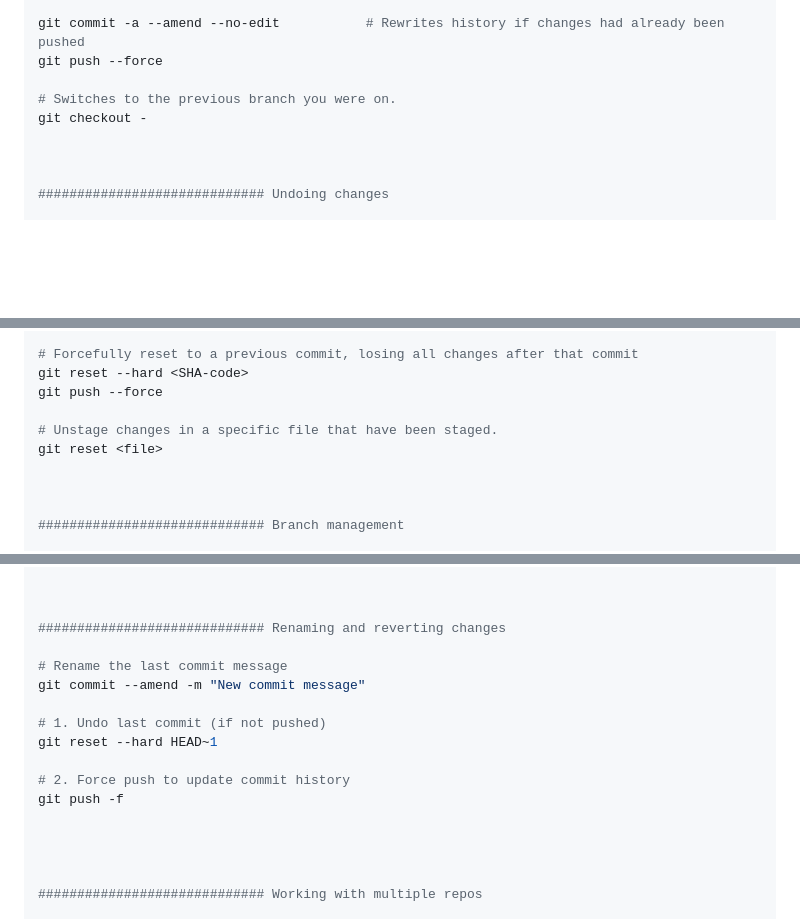
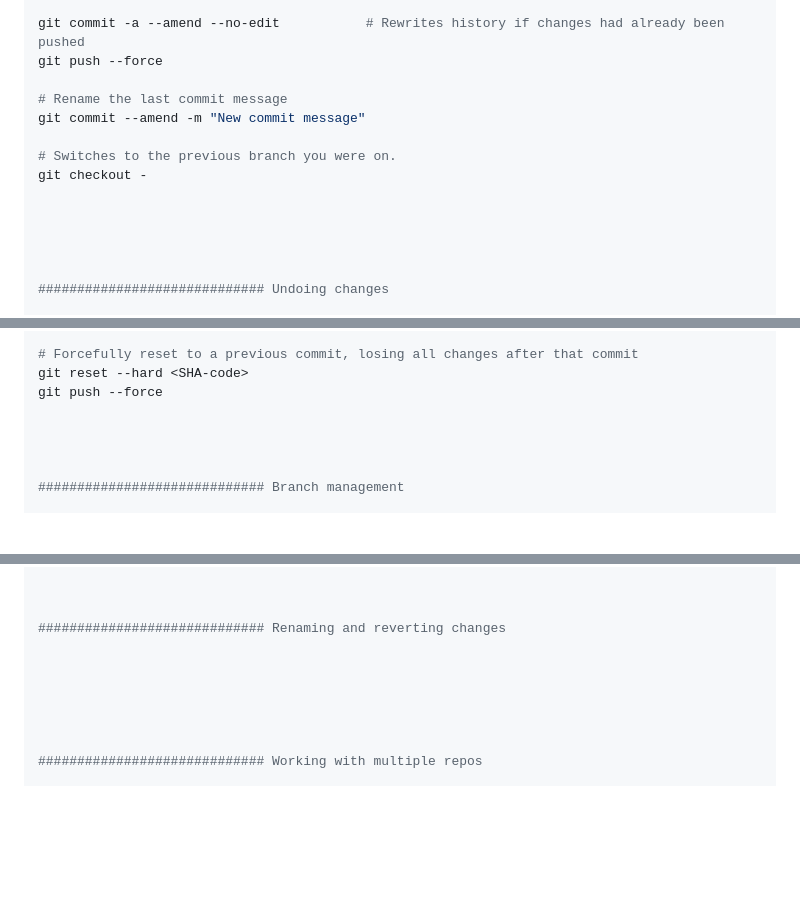
Before and after one commit to mugabiBenjamin/research, a Markdown page: github.md, 3 parts joined by grey strips. GitHub-like rendering; blank space fills up the shorter version.

Commit message:
Reposition git reset

```diff
--- a/github.md
+++ b/github.md
@@ -44,8 +44,13 @@ git commit -am "Commit message"
 git commit -a --amend --no-edit           # Rewrites history if changes had already been pushed
 git push --force
 
+# Rename the last commit message
+git commit --amend -m "New commit message"
+
 # Switches to the previous branch you were on.
 git checkout -
+
+
 
 
 
@@ -64,8 +69,6 @@ git reset <SHA-code>
 git reset --hard <SHA-code>
 git push --force
 
-# Unstage changes in a specific file that have been staged.
-git reset <file>
 
 
 
@@ -269,14 +272,7 @@ git push origin --delete <feature_branch_name>
 
 ############################# Renaming and reverting changes
 
-# Rename the last commit message
-git commit --amend -m "New commit message"
 
-# 1. Undo last commit (if not pushed)
-git reset --hard HEAD~1
-
-# 2. Force push to update commit history
-git push -f
 
 
 
```
Also changed, not shown: other parts of github.md (+1 -1 lines).
